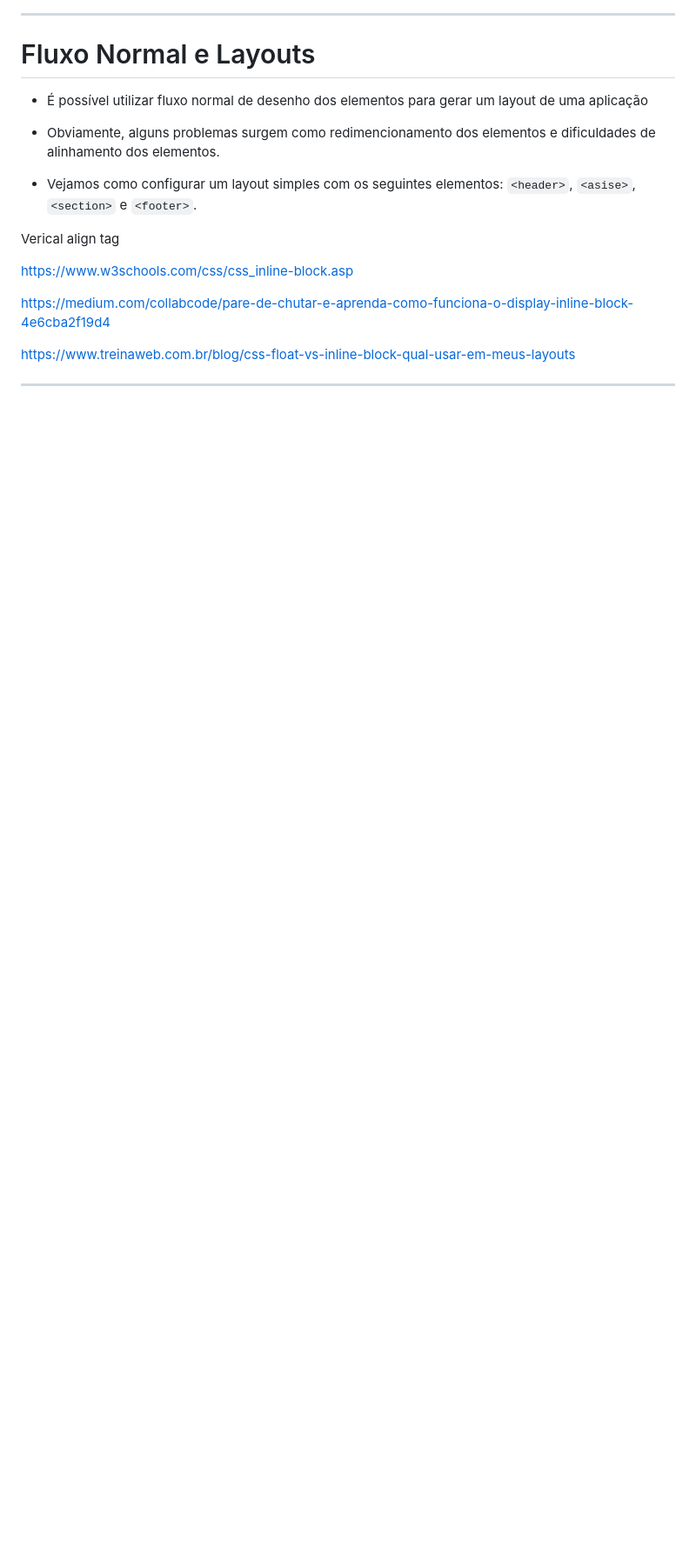
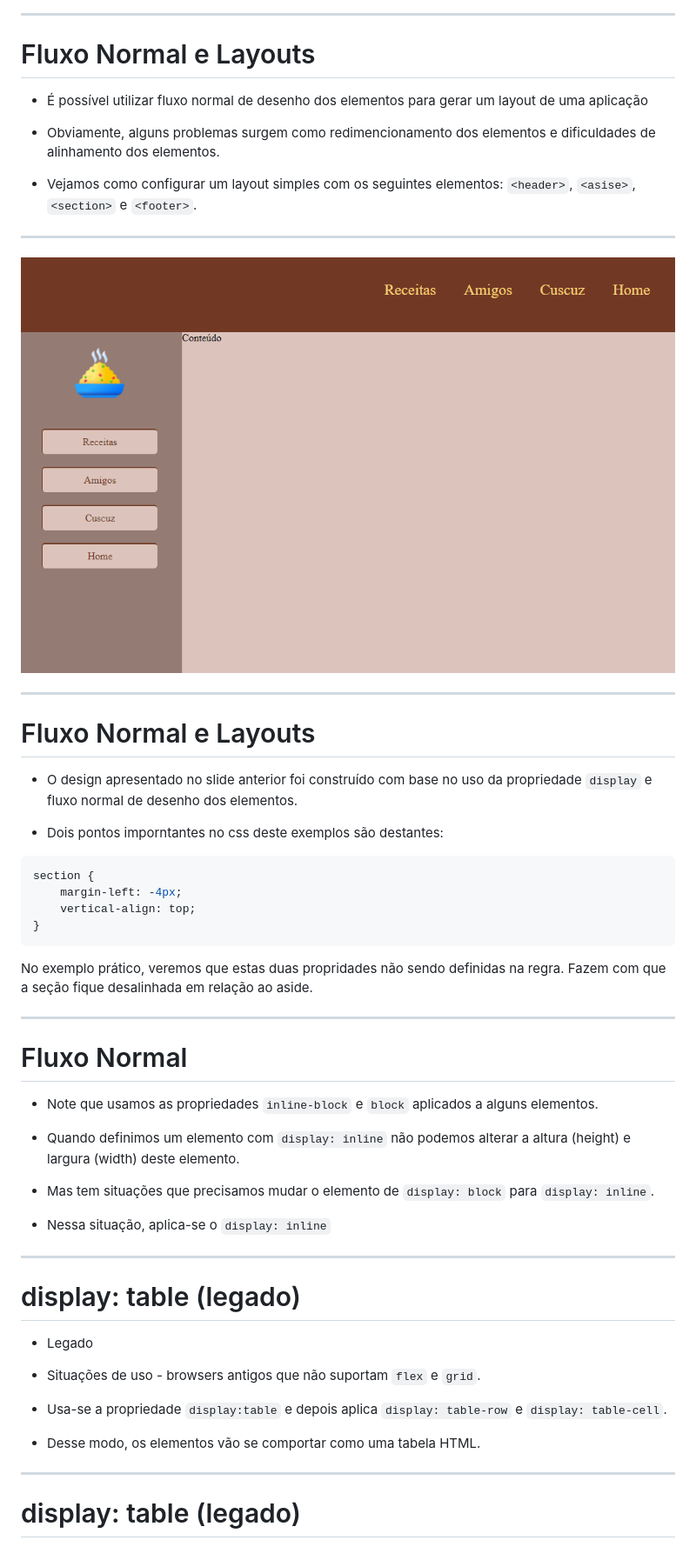
Before and after one commit to RomeritoCamposProjetos/DesignWeb, a Markdown page: sliddes/aula01.md, the part around the change printed below. Shown: that part at 87% size. GitHub-like rendering; pictures changed too: sliddes/image3.png (added); blank space fills up the shorter version.

Commit message:
Display table exemplo adicionado

````diff
--- a/sliddes/aula01.md
+++ b/sliddes/aula01.md
@@ -117,13 +115,60 @@ Os elementos `h1` e `p` são elementos de nível de bloco. O elemento `a` é um
 - Vejamos como configurar um layout simples com os seguintes elementos: `<header>`, `<asise>`, `<section>` e `<footer>`.
 
 
-Verical align tag
+<!-- Verical align tag
 
 https://www.w3schools.com/css/css_inline-block.asp
 
 
 https://medium.com/collabcode/pare-de-chutar-e-aprenda-como-funciona-o-display-inline-block-4e6cba2f19d4
 
-https://www.treinaweb.com.br/blog/css-float-vs-inline-block-qual-usar-em-meus-layouts
+https://www.treinaweb.com.br/blog/css-float-vs-inline-block-qual-usar-em-meus-layouts -->
 
 ---
+
+![bg center: 80%](./image3.png)
+
+---
+
+# Fluxo Normal e Layouts
+
+- O design apresentado no slide anterior foi construído com base no uso da propriedade `display` e fluxo normal de desenho dos elementos.
+
+- Dois pontos imporntantes no css deste exemplos são destantes:
+
+```css
+section {
+    margin-left: -4px;
+    vertical-align: top;
+}
+```
+
+No exemplo prático, veremos que estas duas propridades não sendo definidas na regra. Fazem com que a seção fique desalinhada em relação ao aside.
+
+---
+
+# Fluxo Normal
+
+- Note que usamos as propriedades `inline-block` e `block` aplicados a alguns elementos.
+
+- Quando definimos um elemento com `display: inline` não podemos alterar a altura (height) e largura (width) deste elemento.
+
+- Mas tem situações que precisamos mudar o elemento de `display: block` para `display: inline`.
+
+- Nessa situação, aplica-se o `display: inline`
+
+---
+
+# display: table (legado)
+
+- Legado
+
+- Situações de uso -  browsers antigos que não suportam `flex` e `grid`.
+
+- Usa-se a propriedade `display:table` e depois aplica `display: table-row` e `display: table-cell`.
+
+- Desse modo, os elementos vão se comportar como uma tabela HTML.
+
+---
+
+# display: table (legado)
````
Also changed, not shown: other parts of sliddes/aula01.md (+7 -9 lines), 4 other files.
